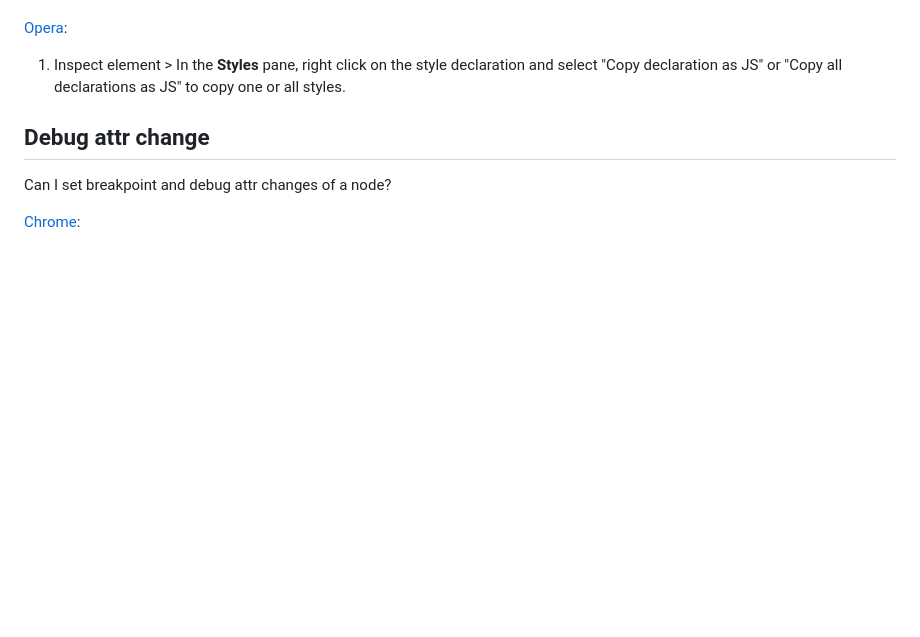
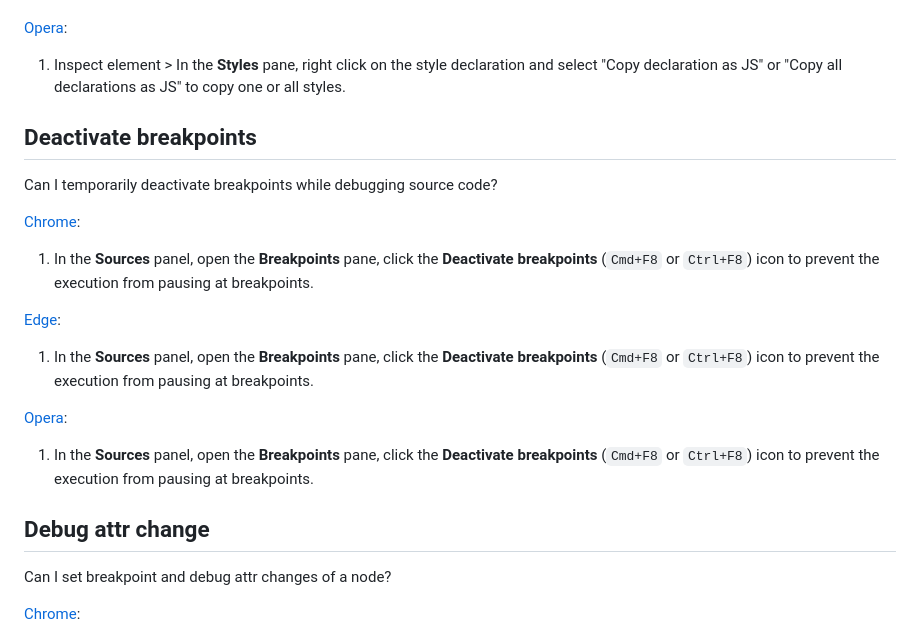
Before and after one commit to pankajparashar/canidev.tools, a Markdown page: README.md, the part around the change. Drawn GitHub-style; blank space fills up the shorter version.

```diff
--- a/README.md
+++ b/README.md
@@ -672,6 +672,18 @@ Can I copy style declarations as JavaScript object?
 [Opera](https://canidev.tools/copy-styles-js/opera):
 1. Inspect element > In the **Styles** pane, right click on the style declaration and select "Copy declaration as JS" or "Copy all declarations as JS" to copy one or all styles.
 
+
+## Deactivate breakpoints
+Can I temporarily deactivate breakpoints while debugging source code?
+
+[Chrome](https://canidev.tools/deactivate-breakpoints/chrome):
+1. In the **Sources** panel, open the **Breakpoints** pane, click the **Deactivate breakpoints** (`Cmd+F8` or `Ctrl+F8`) icon to prevent the execution from pausing at breakpoints.
+
+[Edge](https://canidev.tools/deactivate-breakpoints/edge):
+1. In the **Sources** panel, open the **Breakpoints** pane, click the **Deactivate breakpoints** (`Cmd+F8` or `Ctrl+F8`) icon to prevent the execution from pausing at breakpoints.
+
+[Opera](https://canidev.tools/deactivate-breakpoints/opera):
+1. In the **Sources** panel, open the **Breakpoints** pane, click the **Deactivate breakpoints** (`Cmd+F8` or `Ctrl+F8`) icon to prevent the execution from pausing at breakpoints.
 
 ## Debug attr change
 Can I set breakpoint and debug attr changes of a node?
```
